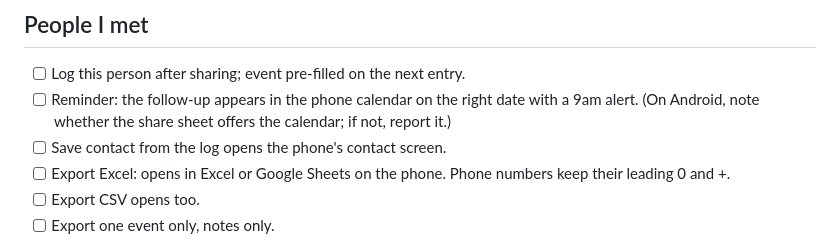
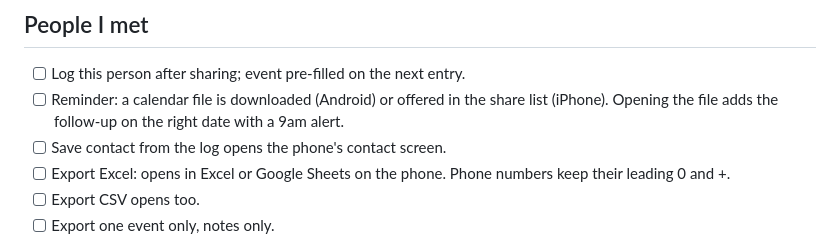
Before and after one commit to Liezljvv74/Connecta, a Markdown page: docs/manual-test-checklist.md, the part around the change. Rendered like a GitHub page.

Commit message:
docs: test checklist describes the Reminder step as it works
Co-Authored-By: Claude Fable 5.1 <noreply@anthropic.com>

```diff
--- a/docs/manual-test-checklist.md
+++ b/docs/manual-test-checklist.md
@@ -26,7 +26,7 @@ Run after publishing to GitHub Pages; the camera and install need HTTPS. Use one
 
 ## People I met
 - [ ] Log this person after sharing; event pre-filled on the next entry.
-- [ ] Reminder: the follow-up appears in the phone calendar on the right date with a 9am alert. (On Android, note whether the share sheet offers the calendar; if not, report it.)
+- [ ] Reminder: a calendar file is downloaded (Android) or offered in the share list (iPhone). Opening the file adds the follow-up on the right date with a 9am alert.
 - [ ] Save contact from the log opens the phone's contact screen.
 - [ ] Export Excel: opens in Excel or Google Sheets on the phone. Phone numbers keep their leading 0 and +.
 - [ ] Export CSV opens too.
```
